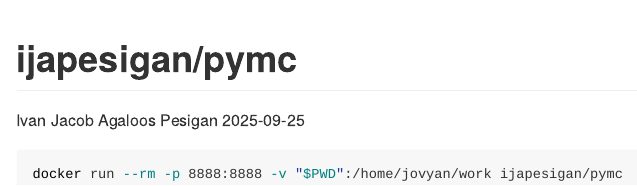
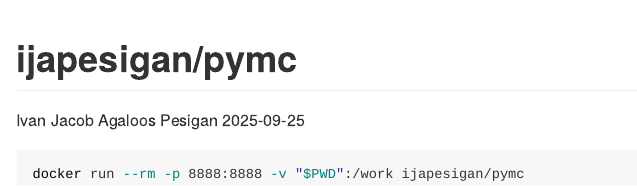
Before and after one commit to ijapesigan/docker-pymc, an R Markdown document (.setup/readme/README.Rmd): the page in a window 1100 px wide, from its top. Rendered offline with R 4.5, knitr and Pandoc, with nearby package versions; badge pictures from the web are left out.

Commit message:
Automated build.

````diff
--- a/.setup/readme/README.Rmd
+++ b/.setup/readme/README.Rmd
@@ -23,5 +23,5 @@
 <!-- badges: end -->
 
 ```bash
-docker run --rm -p 8888:8888 -v "$PWD":/home/jovyan/work ijapesigan/pymc
+docker run --rm -p 8888:8888 -v "$PWD":/work ijapesigan/pymc
 ```
````
Also changed, not shown: README.md (deleted), 4 other files.
